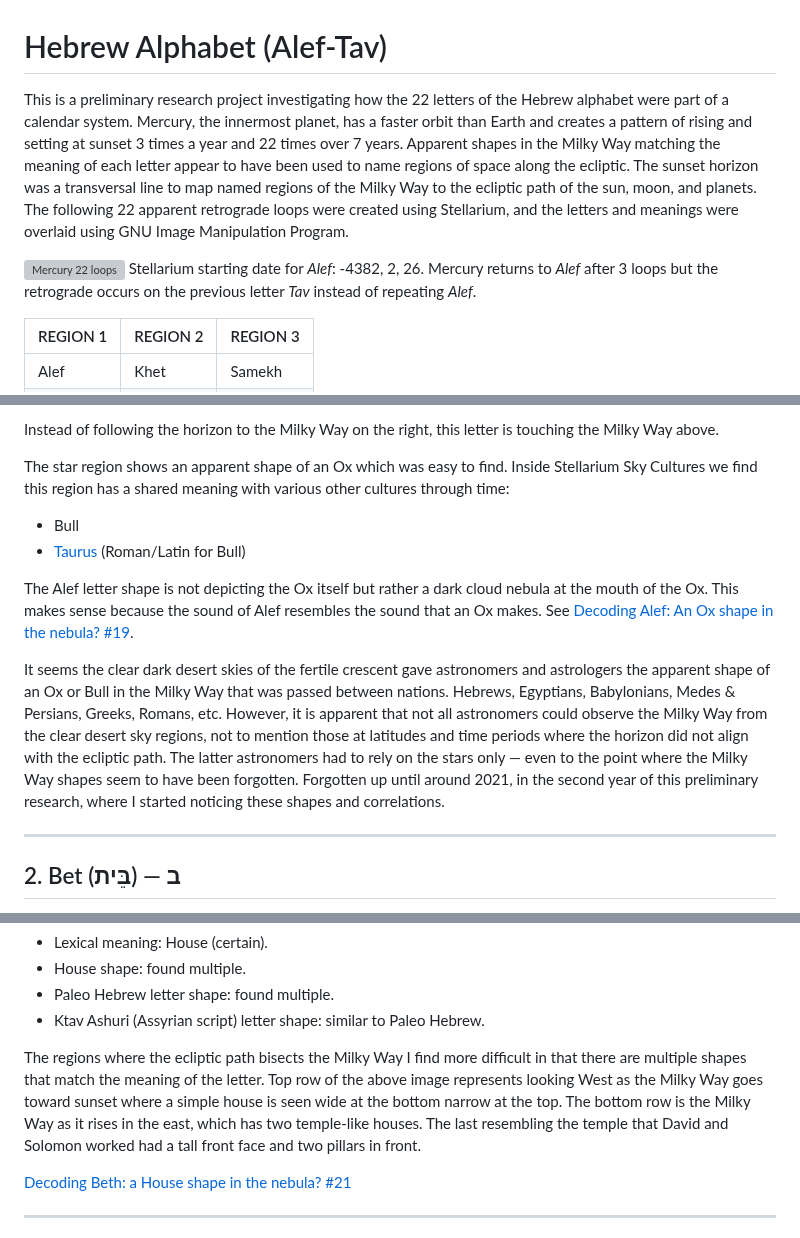
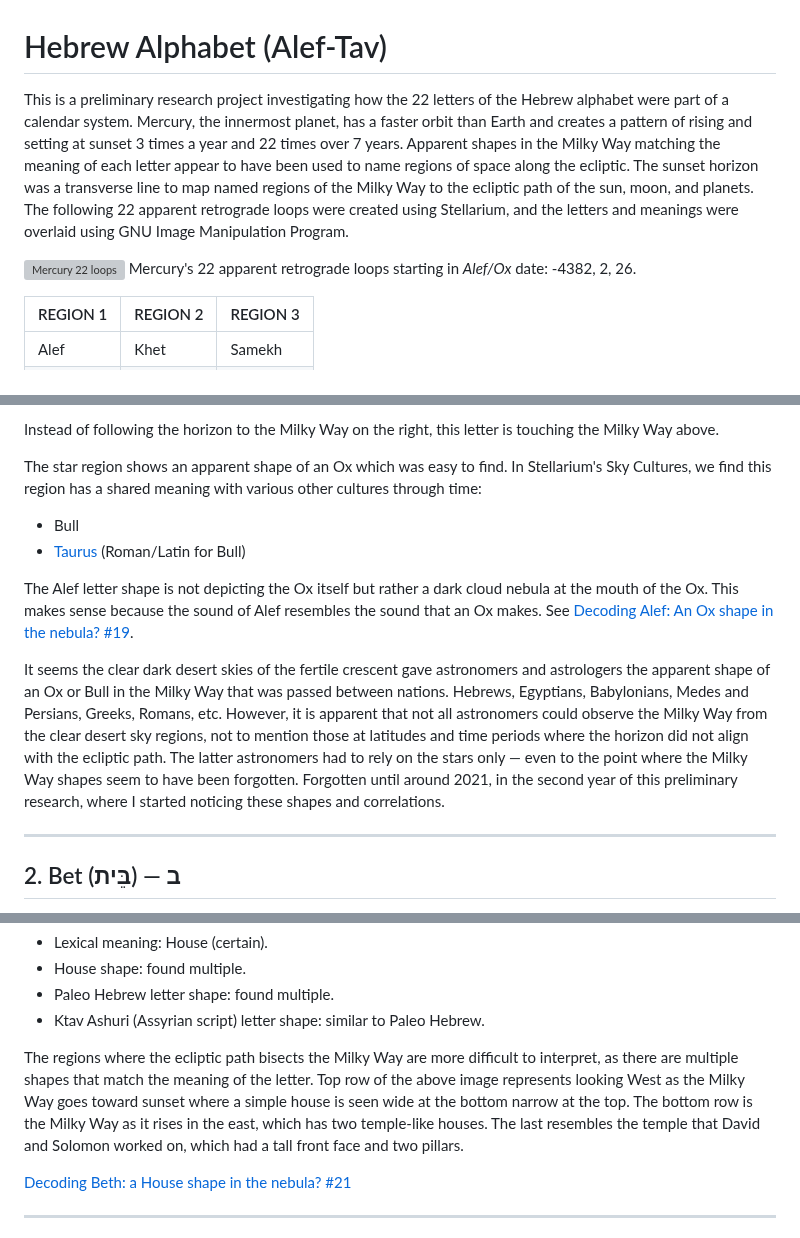
Before and after one commit to alef-tav-calendar/alef-tav-calendar, a Markdown page: 22_retrogrades/README.md, 3 parts joined by grey strips. Rendered like a GitHub page; grey boxes are pictures that could not be loaded.

```diff
--- a/22_retrogrades/README.md
+++ b/22_retrogrades/README.md
@@ -1,9 +1,9 @@
 # Hebrew Alphabet (Alef-Tav)
 
-This is a preliminary research project investigating how the 22 letters of the Hebrew alphabet were part of a calendar system. Mercury, the innermost planet, has a faster orbit than Earth and creates a pattern of rising and setting at sunset 3 times a year and 22 times over 7 years. Apparent shapes in the Milky Way matching the meaning of each letter appear to have been used to name regions of space along the ecliptic. The sunset horizon was a transversal line to map named regions of the Milky Way to the ecliptic path of the sun, moon, and planets. The following 22 apparent retrograde loops were created using Stellarium, and the letters and meanings were overlaid using GNU Image Manipulation Program.
+This is a preliminary research project investigating how the 22 letters of the Hebrew alphabet were part of a calendar system. Mercury, the innermost planet, has a faster orbit than Earth and creates a pattern of rising and setting at sunset 3 times a year and 22 times over 7 years. Apparent shapes in the Milky Way matching the meaning of each letter appear to have been used to name regions of space along the ecliptic. The sunset horizon was a transverse line to map named regions of the Milky Way to the ecliptic path of the sun, moon, and planets. The following 22 apparent retrograde loops were created using Stellarium, and the letters and meanings were overlaid using GNU Image Manipulation Program.
 
 ![Mercury 22 loops](Mercury_22_loops.jpg)
-Stellarium starting date for *Alef*: -4382, 2, 26.  Mercury returns to *Alef* after 3 loops but the retrograde occurs on the previous letter *Tav* instead of repeating *Alef*.
+Mercury's 22 apparent retrograde loops starting in *Alef/Ox* date: -4382, 2, 26.
 
 | REGION 1 | REGION 2 | REGION 3 |
 |----------|----------|----------|
@@ -48,13 +48,13 @@ For each letter:
 
 Instead of following the horizon to the Milky Way on the right, this letter is touching the Milky Way above.
 
-The star region shows an apparent shape of an Ox which was easy to find.  Inside Stellarium Sky Cultures we find this region has a shared meaning with various other cultures through time:
+The star region shows an apparent shape of an Ox which was easy to find.  In Stellarium's Sky Cultures, we find this region has a shared meaning with various other cultures through time:
  - Bull
  - [Taurus](https://en.wikipedia.org/wiki/Taurus_(constellation)) (Roman/Latin for Bull)
 
 The Alef letter shape is not depicting the Ox itself but rather a dark cloud nebula at the mouth of the Ox.  This makes sense because the sound of Alef resembles the sound that an Ox makes. See [Decoding Alef: An Ox shape in the nebula? #19](https://www.youtube.com/watch?v=p5pBJx-jWuE).
 
-It seems the clear dark desert skies of the fertile crescent gave astronomers and astrologers the apparent shape of an Ox or Bull in the Milky Way that was passed between nations. Hebrews, Egyptians, Babylonians, Medes & Persians, Greeks, Romans, etc.  However, it is apparent that not all astronomers could observe the Milky Way from the clear desert sky regions, not to mention those at latitudes and time periods where the horizon did not align with the ecliptic path.  The latter astronomers had to rely on the stars only — even to the point where the Milky Way shapes seem to have been forgotten.  Forgotten up until around 2021, in the second year of this preliminary research, where I started noticing these shapes and correlations.
+It seems the clear dark desert skies of the fertile crescent gave astronomers and astrologers the apparent shape of an Ox or Bull in the Milky Way that was passed between nations. Hebrews, Egyptians, Babylonians, Medes and Persians, Greeks, Romans, etc.  However, it is apparent that not all astronomers could observe the Milky Way from the clear desert sky regions, not to mention those at latitudes and time periods where the horizon did not align with the ecliptic path.  The latter astronomers had to rely on the stars only — even to the point where the Milky Way shapes seem to have been forgotten.  Forgotten until around 2021, in the second year of this preliminary research, where I started noticing these shapes and correlations.
 
 ---
 
@@ -74,7 +74,7 @@ It seems the clear dark desert skies of the fertile crescent gave astronomers an
  - Paleo Hebrew letter shape: found multiple.
  - Ktav Ashuri (Assyrian script) letter shape: similar to Paleo Hebrew.
 
-The regions where the ecliptic path bisects the Milky Way I find more difficult in that there are multiple shapes that match the meaning of the letter.  Top row of the above image represents looking West as the Milky Way goes toward sunset where a simple house is seen wide at the bottom narrow at the top. The bottom row is the Milky Way as it rises in the east, which has two temple-like houses. The last resembling the temple that David and Solomon worked had a tall front face and two pillars in front.
+The regions where the ecliptic path bisects the Milky Way are more difficult to interpret, as there are multiple shapes that match the meaning of the letter.  Top row of the above image represents looking West as the Milky Way goes toward sunset where a simple house is seen wide at the bottom narrow at the top. The bottom row is the Milky Way as it rises in the east, which has two temple-like houses. The last resembles the temple that David and Solomon worked on, which had a tall front face and two pillars.
 
 [Decoding Beth: a House shape in the nebula? #21](https://www.youtube.com/watch?v=kCLfgkLFryU)
 
```
Also changed, not shown: other parts of 22_retrogrades/README.md (+19 -13 lines), 22_retrogrades/04_Dalet3.jpg (added), 1 other file.
